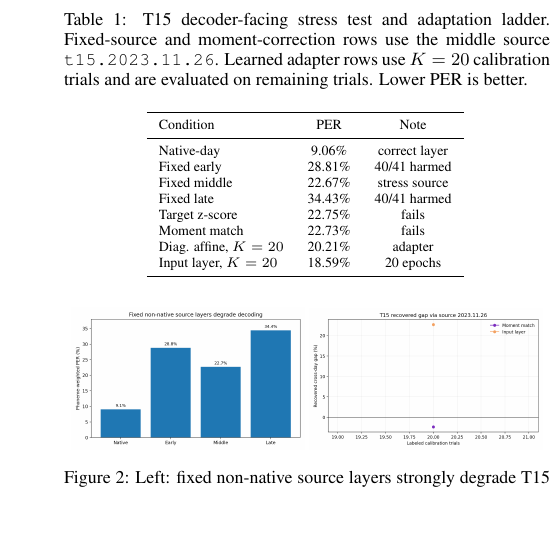
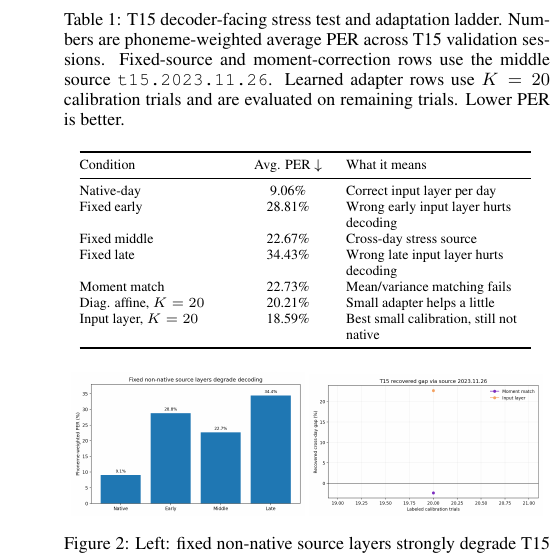
Before and after one commit to ronnuriel/AdaptLadder-BCI, a LaTeX paper (paper_full/main.tex): part of one column of page 4 of 9, cut so that both start at the same text, the shorter picture padded with empty space. Compiled offline with pdfLaTeX.

Commit message:
Clarify ladder table for presentation

```diff
--- a/paper_full/main.tex
+++ b/paper_full/main.tex
@@ -143,20 +143,19 @@ Native-day decoding reaches 9.06\% phoneme-weighted PER, confirming that the loc
 
 \begin{table}[t]
 \centering
-\caption{T15 decoder-facing stress test and adaptation ladder. Fixed-source and moment-correction rows use the middle source \texttt{t15.2023.11.26}. Learned adapter rows use $K=20$ calibration trials and are evaluated on remaining trials. Lower PER is better.}
+\caption{T15 decoder-facing stress test and adaptation ladder. Numbers are phoneme-weighted average PER across T15 validation sessions. Fixed-source and moment-correction rows use the middle source \texttt{t15.2023.11.26}. Learned adapter rows use $K=20$ calibration trials and are evaluated on remaining trials. Lower PER is better.}
 \scriptsize
-\begin{tabular}{lcc}
+\begin{tabular}{@{}>{\raggedright\arraybackslash}p{0.31\linewidth}c>{\raggedright\arraybackslash}p{0.38\linewidth}@{}}
 \toprule
-Condition & PER & Note \\
+Condition & Avg. PER $\downarrow$ & What it means \\
 \midrule
-Native-day & 9.06\% & correct layer \\
-Fixed early & 28.81\% & 40/41 harmed \\
-Fixed middle & 22.67\% & stress source \\
-Fixed late & 34.43\% & 40/41 harmed \\
-Target z-score & 22.75\% & fails \\
-Moment match & 22.73\% & fails \\
-Diag. affine, $K=20$ & 20.21\% & adapter \\
-Input layer, $K=20$ & 18.59\% & 20 epochs \\
+Native-day & 9.06\% & Correct input layer per day \\
+Fixed early & 28.81\% & Wrong early input layer hurts decoding \\
+Fixed middle & 22.67\% & Cross-day stress source \\
+Fixed late & 34.43\% & Wrong late input layer hurts decoding \\
+Moment match & 22.73\% & Mean/variance matching fails \\
+Diag. affine, $K=20$ & 20.21\% & Small adapter helps a little \\
+Input layer, $K=20$ & 18.59\% & Best small calibration, still not native \\
 \bottomrule
 \end{tabular}
 \label{tab:ladder}
```
Also changed, not shown: paper_full/main.pdf.
